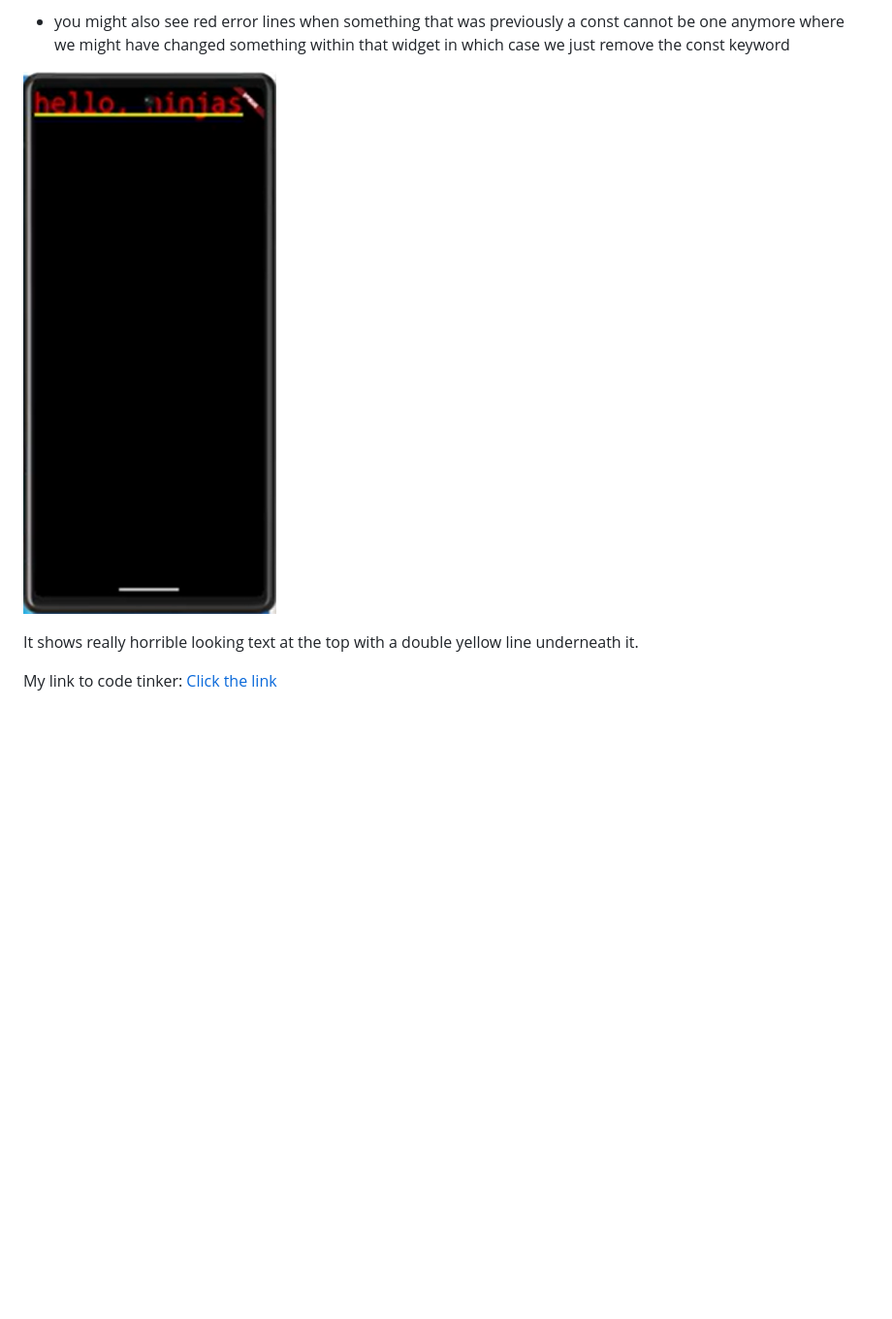
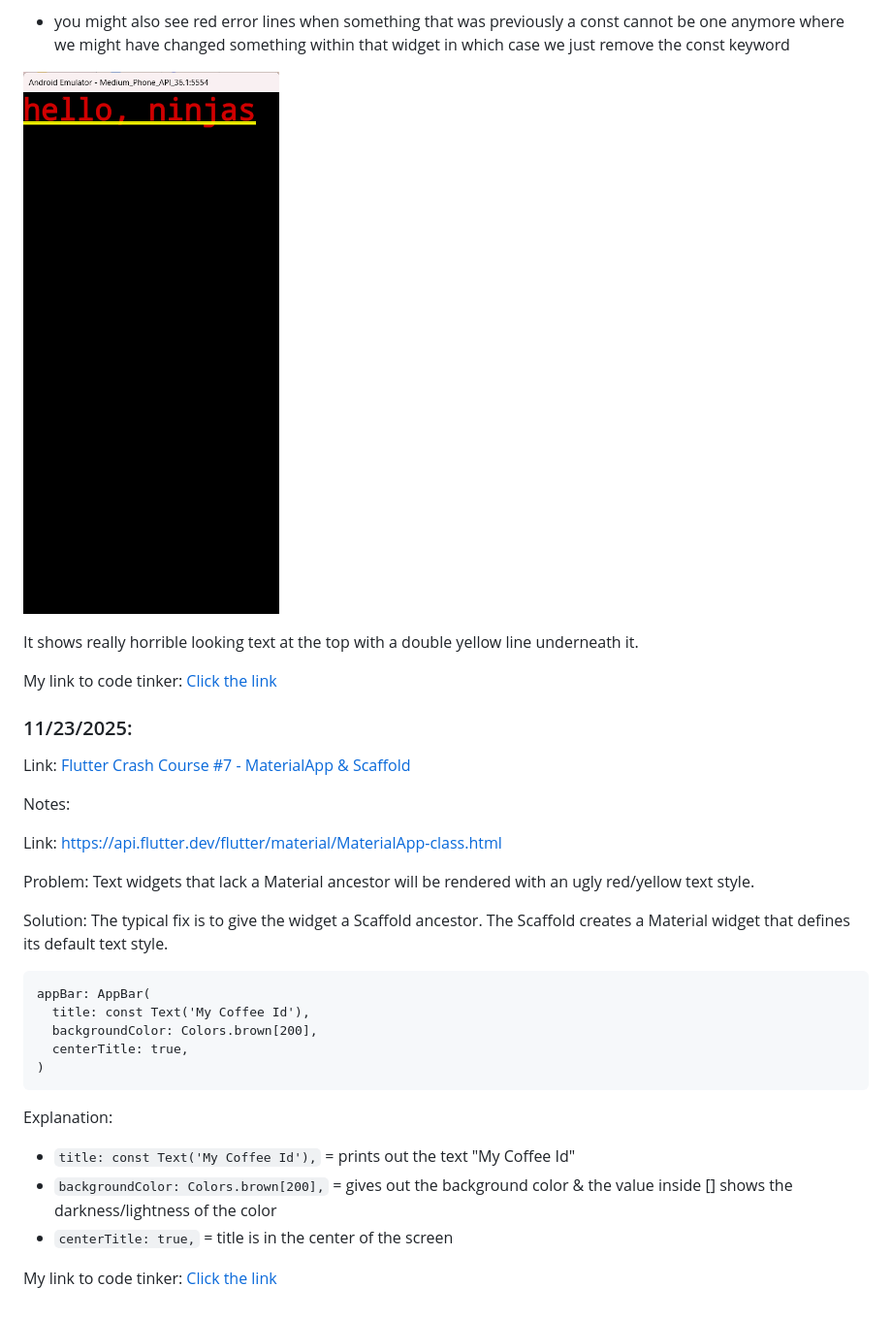
Before and after one commit to nancyc0337/apcsa-freedom-project, a Markdown page: tool/learning-log.md, the part around the change. Shown: that part at 97% size. Rendered like a GitHub page; pictures changed too: tool/image-19.png (added); blank space fills up the shorter version.

Commit message:
edit learning log

````diff
--- a/tool/learning-log.md
+++ b/tool/learning-log.md
@@ -205,9 +205,36 @@ void main() {
 * we can optimize performance by making something a constant
 * you might also see red error lines when something that was previously a const cannot be one anymore where we might have changed something within that widget in which case we just remove the const keyword
 
-![alt text](image-18.png)
+![alt text](image-19.png)
 
 It shows really horrible looking text at the top with a double yellow line underneath it.
+
+My link to code tinker: [Click the link](https://github.com/nancyc0337/apcsa-freedom-project/tree/main/flutter/two)
+
+### 11/23/2025:
+
+Link: [Flutter Crash Course #7 - MaterialApp & Scaffold](https://youtu.be/U0vS27vqKSo?si=KNA8m3Xi48GprdTU)
+
+Notes:
+
+Link: https://api.flutter.dev/flutter/material/MaterialApp-class.html
+
+Problem: Text widgets that lack a Material ancestor will be rendered with an ugly red/yellow text style.
+
+Solution: The typical fix is to give the widget a Scaffold ancestor. The Scaffold creates a Material widget that defines its default text style.
+
+``` flutter
+appBar: AppBar(
+  title: const Text('My Coffee Id'),
+  backgroundColor: Colors.brown[200],
+  centerTitle: true,
+)
+```
+Explanation:
+* `title: const Text('My Coffee Id'),` = prints out the text "My Coffee Id"
+* `backgroundColor: Colors.brown[200],` = gives out the background color & the value inside [] shows the darkness/lightness of the color
+* `centerTitle: true,` = title is in the center of the screen
+
 
 My link to code tinker: [Click the link](https://github.com/nancyc0337/apcsa-freedom-project/tree/main/flutter/two)
 
````
Also changed, not shown: tool/image-20.png (added), 1 other file.
